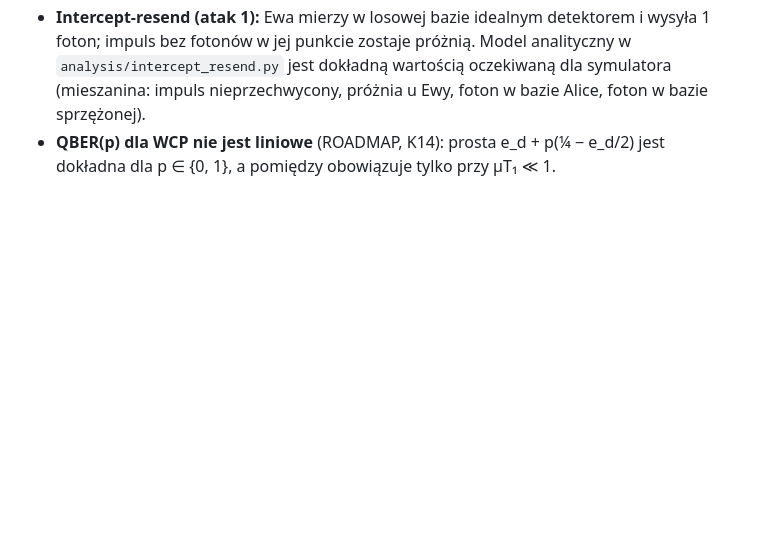
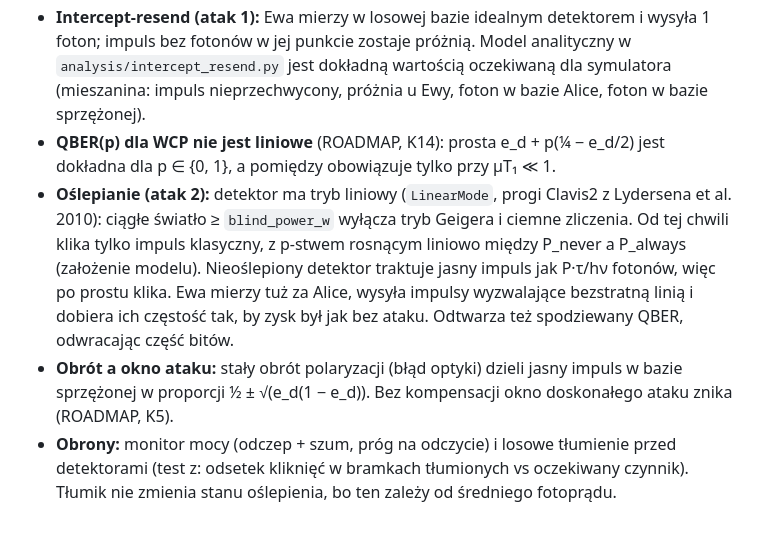
Before and after one commit to Shertie/BB84-Attack-Sim, a Markdown page: docs/model.md, the part around the change. GitHub-like rendering; blank space fills up the shorter version.

```diff
--- a/docs/model.md
+++ b/docs/model.md
@@ -105,3 +105,6 @@ Przy Z5a widać różnicę między QKD a ML-KEM (ROADMAP, rozdz. 2.2a). QKD potr
 - **Wiedza Ewy:** `EveLog` (impulsy zmierzone, baza, wynik) jest osobny od rekordów Alice i Boba. `Counts` liczy wśród wykrytych impulsów te zmierzone przez Ewę, te z trafnym wynikiem i te, które zna na pewno (mierzyła w bazie Alice).
 - **Intercept-resend (atak 1):** Ewa mierzy w losowej bazie idealnym detektorem i wysyła 1 foton; impuls bez fotonów w jej punkcie zostaje próżnią. Model analityczny w `analysis/intercept_resend.py` jest dokładną wartością oczekiwaną dla symulatora (mieszanina: impuls nieprzechwycony, próżnia u Ewy, foton w bazie Alice, foton w bazie sprzężonej).
 - **QBER(p) dla WCP nie jest liniowe** (ROADMAP, K14): prosta e_d + p(¼ − e_d/2) jest dokładna dla p ∈ {0, 1}, a pomiędzy obowiązuje tylko przy μT₁ ≪ 1.
+- **Oślepianie (atak 2):** detektor ma tryb liniowy (`LinearMode`, progi Clavis2 z Lydersena et al. 2010): ciągłe światło ≥ `blind_power_w` wyłącza tryb Geigera i ciemne zliczenia. Od tej chwili klika tylko impuls klasyczny, z p-stwem rosnącym liniowo między P_never a P_always (założenie modelu). Nieoślepiony detektor traktuje jasny impuls jak P·τ/hν fotonów, więc po prostu klika. Ewa mierzy tuż za Alice, wysyła impulsy wyzwalające bezstratną linią i dobiera ich częstość tak, by zysk był jak bez ataku. Odtwarza też spodziewany QBER, odwracając część bitów.
+- **Obrót a okno ataku:** stały obrót polaryzacji (błąd optyki) dzieli jasny impuls w bazie sprzężonej w proporcji ½ ± √(e_d(1 − e_d)). Bez kompensacji okno doskonałego ataku znika (ROADMAP, K5).
+- **Obrony:** monitor mocy (odczep + szum, próg na odczycie) i losowe tłumienie przed detektorami (test z: odsetek kliknięć w bramkach tłumionych vs oczekiwany czynnik). Tłumik nie zmienia stanu oślepienia, bo ten zależy od średniego fotoprądu.
```
Also changed, not shown: README.md (+6 -2 lines), figures/e05_blinding.png (added), figures/e05_blinding_roc.png (added), 16 other files.
